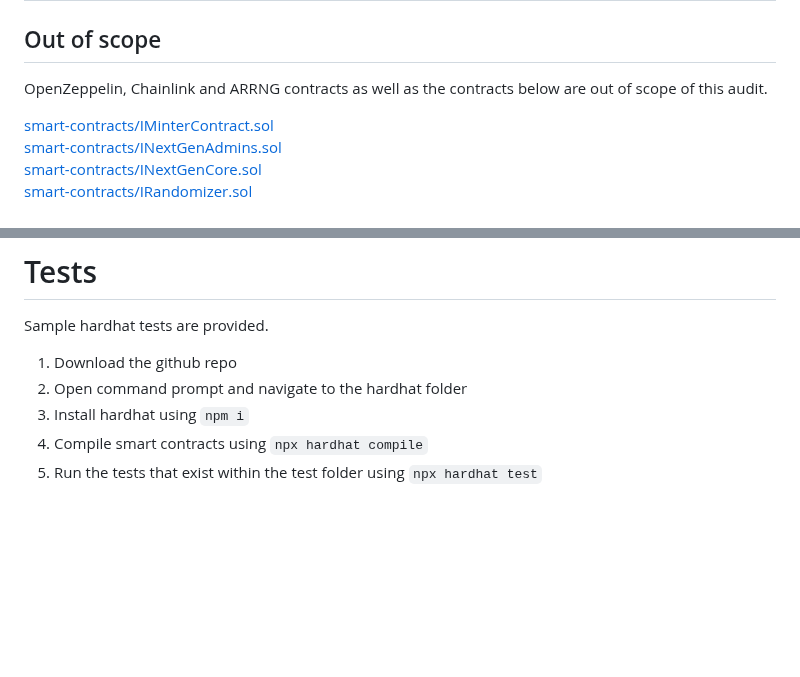
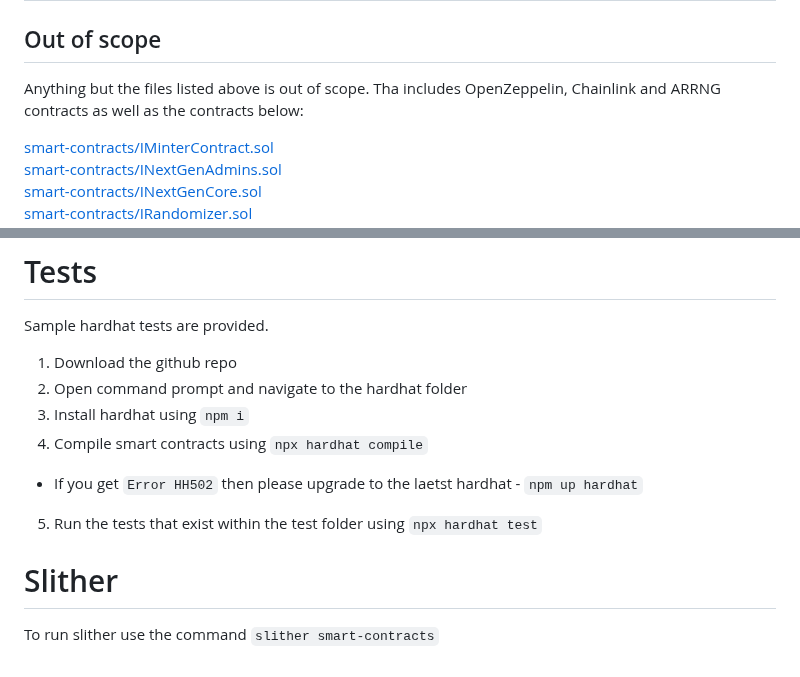
Before and after one commit to code-423n4/2023-10-nextgen, a Markdown page: README.md, 2 parts joined by grey strips. GitHub-like rendering; blank space fills up the shorter version.

```diff
--- a/README.md
+++ b/README.md
@@ -79,7 +79,8 @@ Files and contracts in scope for this audit in the table below:
 
 ## Out of scope
 
-OpenZeppelin, Chainlink and ARRNG contracts as well as the contracts below are out of scope of this audit.
+Anything but the files listed above is out of scope.
+Tha includes OpenZeppelin, Chainlink and ARRNG contracts as well as the contracts below:
 
 [smart-contracts/IMinterContract.sol](https://github.com/code-423n4/2023-10-nextgen/blob/main/smart-contracts/IMinterContract.sol)\
 [smart-contracts/INextGenAdmins.sol](https://github.com/code-423n4/2023-10-nextgen/blob/main/smart-contracts/INextGenAdmins.sol)\
@@ -214,4 +215,9 @@ Sample hardhat tests are provided.
 2. Open command prompt and navigate to the hardhat folder
 3. Install hardhat using `npm i`
 4. Compile smart contracts using `npx hardhat compile`
+  - If you get `Error HH502` then please upgrade to the laetst hardhat - `npm up hardhat`
 5. Run the tests that exist within the test folder using `npx hardhat test`
+
+# Slither
+
+To run slither use the command `slither smart-contracts`
```
